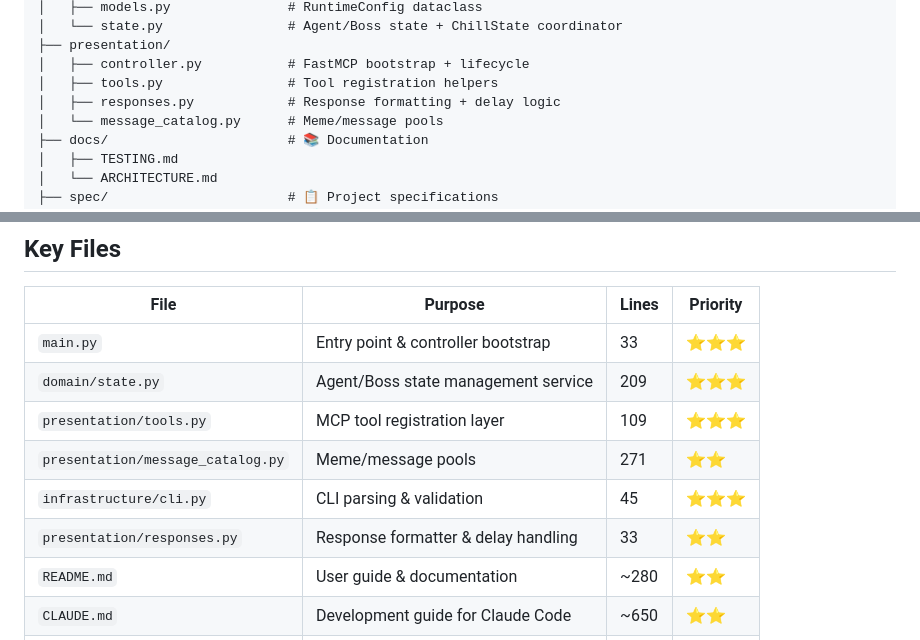
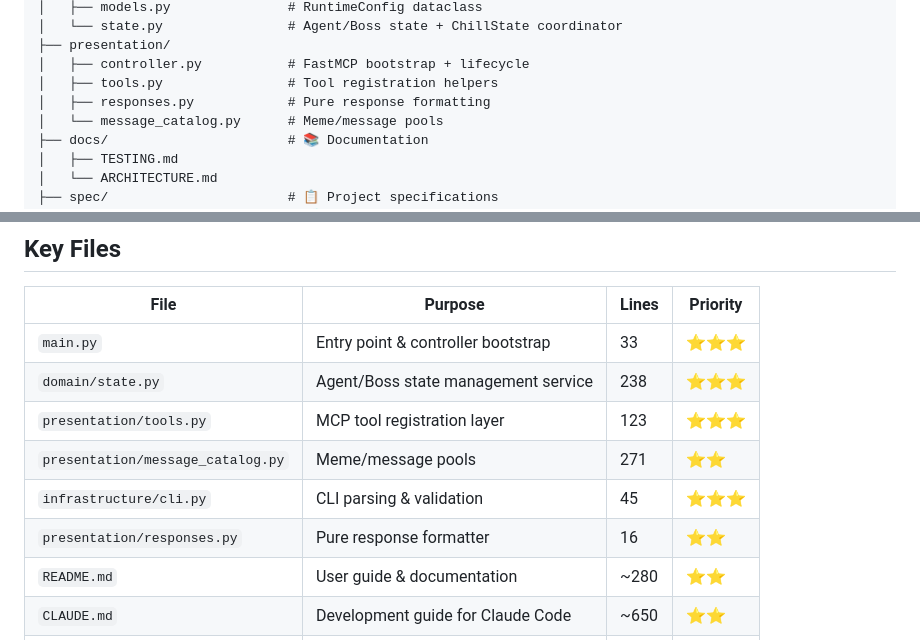
Before and after one commit to stlpine/chill-mcp, a Markdown page: PROJECT_OVERVIEW.md, 2 parts joined by grey strips. GitHub-like rendering.

```diff
--- a/PROJECT_OVERVIEW.md
+++ b/PROJECT_OVERVIEW.md
@@ -26,7 +26,7 @@ chill-mcp/
 ├── presentation/
 │   ├── controller.py           # FastMCP bootstrap + lifecycle
 │   ├── tools.py                # Tool registration helpers
-│   ├── responses.py            # Response formatting + delay logic
+│   ├── responses.py            # Pure response formatting
 │   └── message_catalog.py      # Meme/message pools
 ├── docs/                       # 📚 Documentation
 │   ├── TESTING.md
@@ -59,11 +59,11 @@ python tests/run_all_tests.py
 | File | Purpose | Lines | Priority |
 |------|---------|-------|----------|
 | `main.py` | Entry point & controller bootstrap | 33 | ⭐⭐⭐ |
-| `domain/state.py` | Agent/Boss state management service | 209 | ⭐⭐⭐ |
-| `presentation/tools.py` | MCP tool registration layer | 109 | ⭐⭐⭐ |
+| `domain/state.py` | Agent/Boss state management service | 238 | ⭐⭐⭐ |
+| `presentation/tools.py` | MCP tool registration layer | 123 | ⭐⭐⭐ |
 | `presentation/message_catalog.py` | Meme/message pools | 271 | ⭐⭐ |
 | `infrastructure/cli.py` | CLI parsing & validation | 45 | ⭐⭐⭐ |
-| `presentation/responses.py` | Response formatter & delay handling | 33 | ⭐⭐ |
+| `presentation/responses.py` | Pure response formatter | 16 | ⭐⭐ |
 | `README.md` | User guide & documentation | ~280 | ⭐⭐ |
 | `CLAUDE.md` | Development guide for Claude Code | ~650 | ⭐⭐ |
 | `spec/PRE_MISSION.md` | Hackathon requirements | ~330 | ⭐⭐ |
```
Also changed, not shown: CLAUDE.md (+18 -18 lines).
